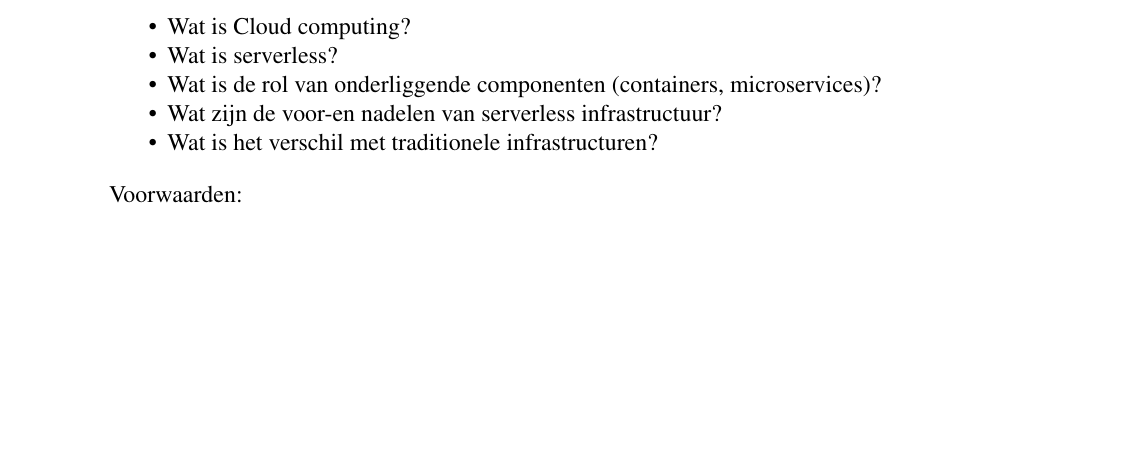
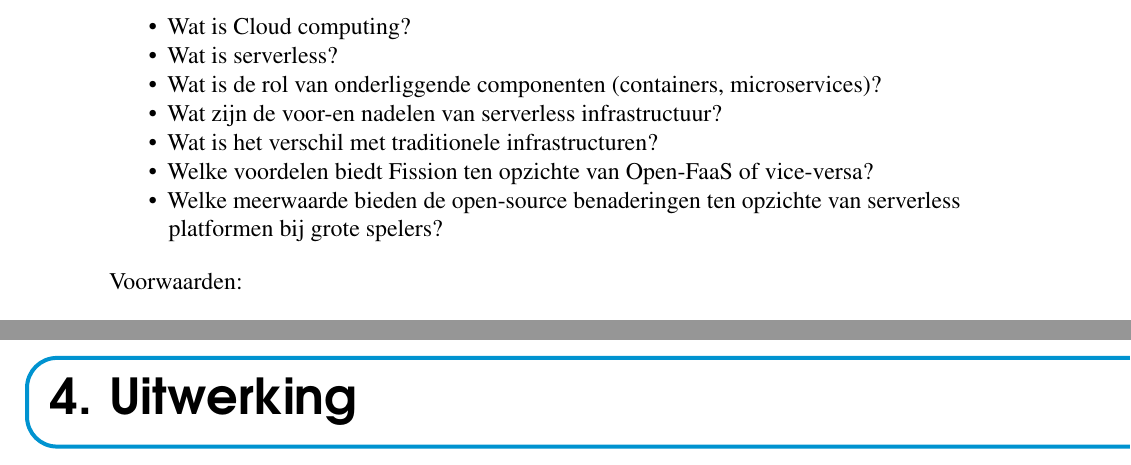
Before and after one commit to LennertMertens/BAP, a LaTeX thesis (bachproef/bachproef-tin.tex, which reads bachproef/inleiding.tex, bachproef/uitwerking.tex): part of page 16 of 40 before the commit and two parts of pages 16 and 33 of 42 after it, the two joined at a grey line, cut so that both start at the same text, the shorter picture padded with empty space. Compiled offline with pdfLaTeX.

Commit message:
Update deelonderzoeksvragen

```diff
--- a/bachproef/inleiding.tex
+++ b/bachproef/inleiding.tex
@@ -48,6 +48,8 @@ Deelonderzoeksvragen:
     \item Wat is de rol van onderliggende componenten (containers, microservices)?
     \item Wat zijn de voor-en nadelen van serverless infrastructuur?
     \item Wat is het verschil met traditionele infrastructuren?
+    \item Welke voordelen biedt Fission ten opzichte van Open-FaaS of vice-versa?
+    \item Welke meerwaarde bieden de open-source benaderingen ten opzichte van serverless platformen bij grote spelers?
 \end{itemize}
 
 Voorwaarden:
--- /dev/null
+++ b/bachproef/uitwerking.tex
@@ -0,0 +1,2 @@
+\chapter{Uitwerking}
+\label{ch:uitwerking}
```
Also changed, not shown: bachproef/document.tex (added, +2 -0 lines), bachproef/img/traditional_software_deployment.png (added).
